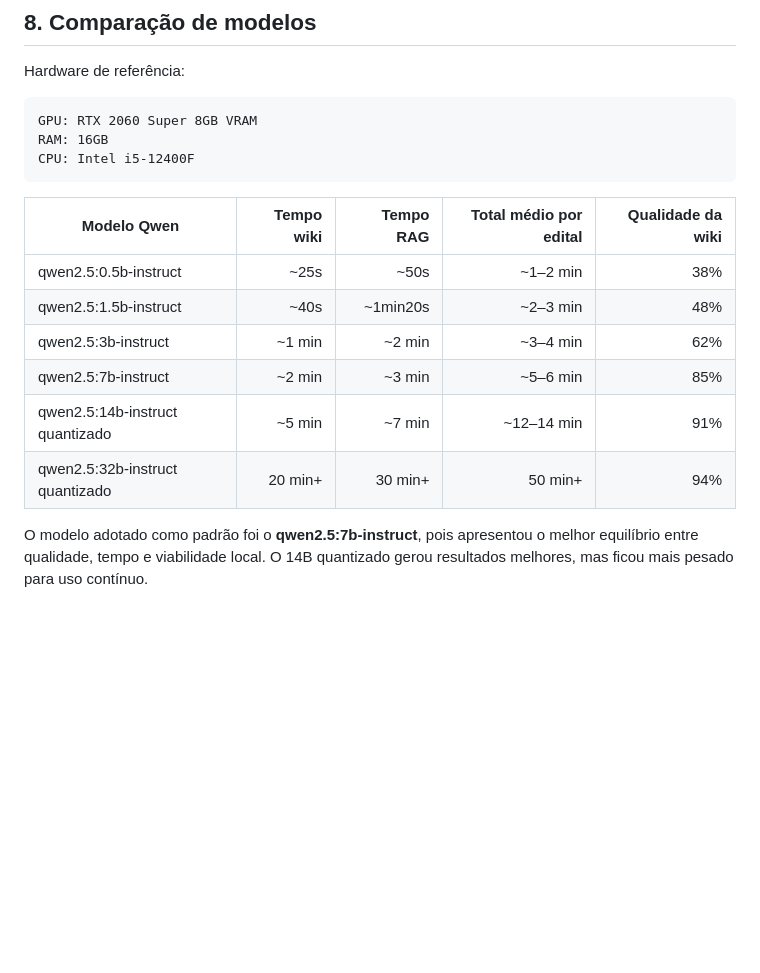
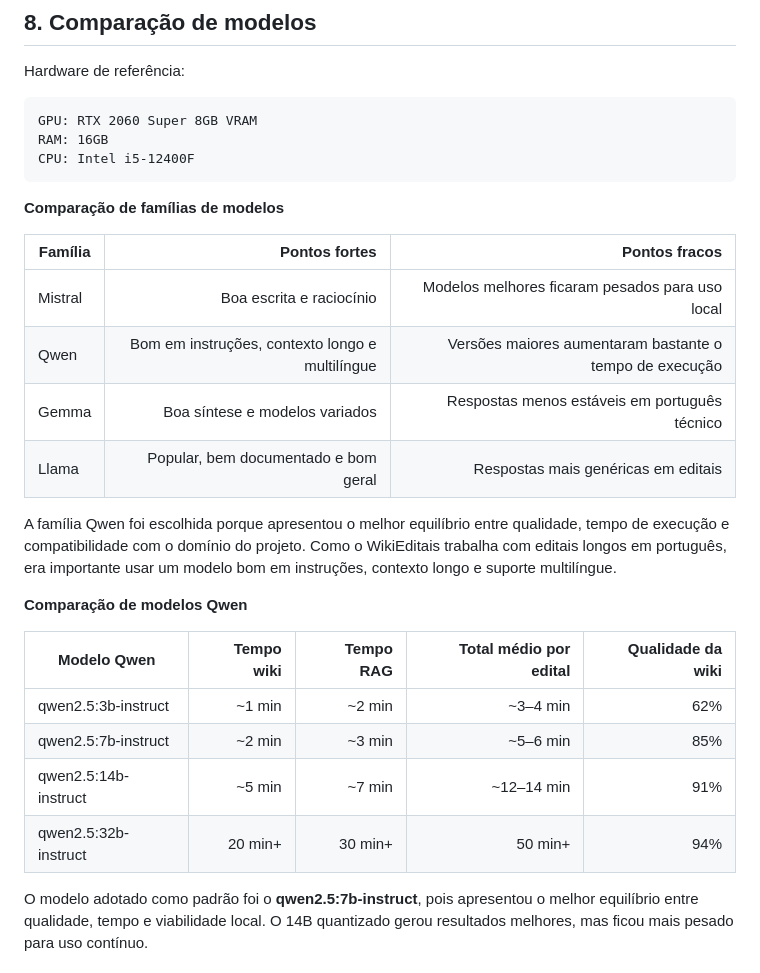
Before and after one commit to MWeasel24/Wiki-Editais, a Markdown page: README.md, the part around the change. Drawn GitHub-style; blank space fills up the shorter version.

````diff
--- a/README.md
+++ b/README.md
@@ -149,15 +149,25 @@ GPU: RTX 2060 Super 8GB VRAM
 RAM: 16GB
 CPU: Intel i5-12400F
 ```
+**Comparação de famílias de modelos**
+
+| Família | Pontos fortes | Pontos fracos |
+|---|---:|---:|
+| Mistral | Boa escrita e raciocínio | Modelos melhores ficaram pesados para uso local |
+| Qwen | Bom em instruções, contexto longo e multilíngue | Versões maiores aumentaram bastante o tempo de execução |
+| Gemma | Boa síntese e modelos variados | Respostas menos estáveis em português técnico |
+| Llama | Popular, bem documentado e bom geral | Respostas mais genéricas em editais |
+
+A família Qwen foi escolhida porque apresentou o melhor equilíbrio entre qualidade, tempo de execução e compatibilidade com o domínio do projeto. Como o WikiEditais trabalha com editais longos em português, era importante usar um modelo bom em instruções, contexto longo e suporte multilíngue.
+
+**Comparação de modelos Qwen**
 
 | Modelo Qwen | Tempo wiki | Tempo RAG | Total médio por edital | Qualidade da wiki |
 |---|---:|---:|---:|---:|
-| qwen2.5:0.5b-instruct | ~25s | ~50s | ~1–2 min | 38% |
-| qwen2.5:1.5b-instruct | ~40s | ~1min20s | ~2–3 min | 48% |
 | qwen2.5:3b-instruct | ~1 min | ~2 min | ~3–4 min | 62% |
 | qwen2.5:7b-instruct | ~2 min | ~3 min | ~5–6 min | 85% |
-| qwen2.5:14b-instruct quantizado | ~5 min | ~7 min | ~12–14 min | 91% |
-| qwen2.5:32b-instruct quantizado | 20 min+ | 30 min+ | 50 min+ | 94% |
+| qwen2.5:14b-instruct | ~5 min | ~7 min | ~12–14 min | 91% |
+| qwen2.5:32b-instruct | 20 min+ | 30 min+ | 50 min+ | 94% |
 
 O modelo adotado como padrão foi o **qwen2.5:7b-instruct**, pois apresentou o melhor equilíbrio entre qualidade, tempo e viabilidade local. O 14B quantizado gerou resultados melhores, mas ficou mais pesado para uso contínuo.
 
````
